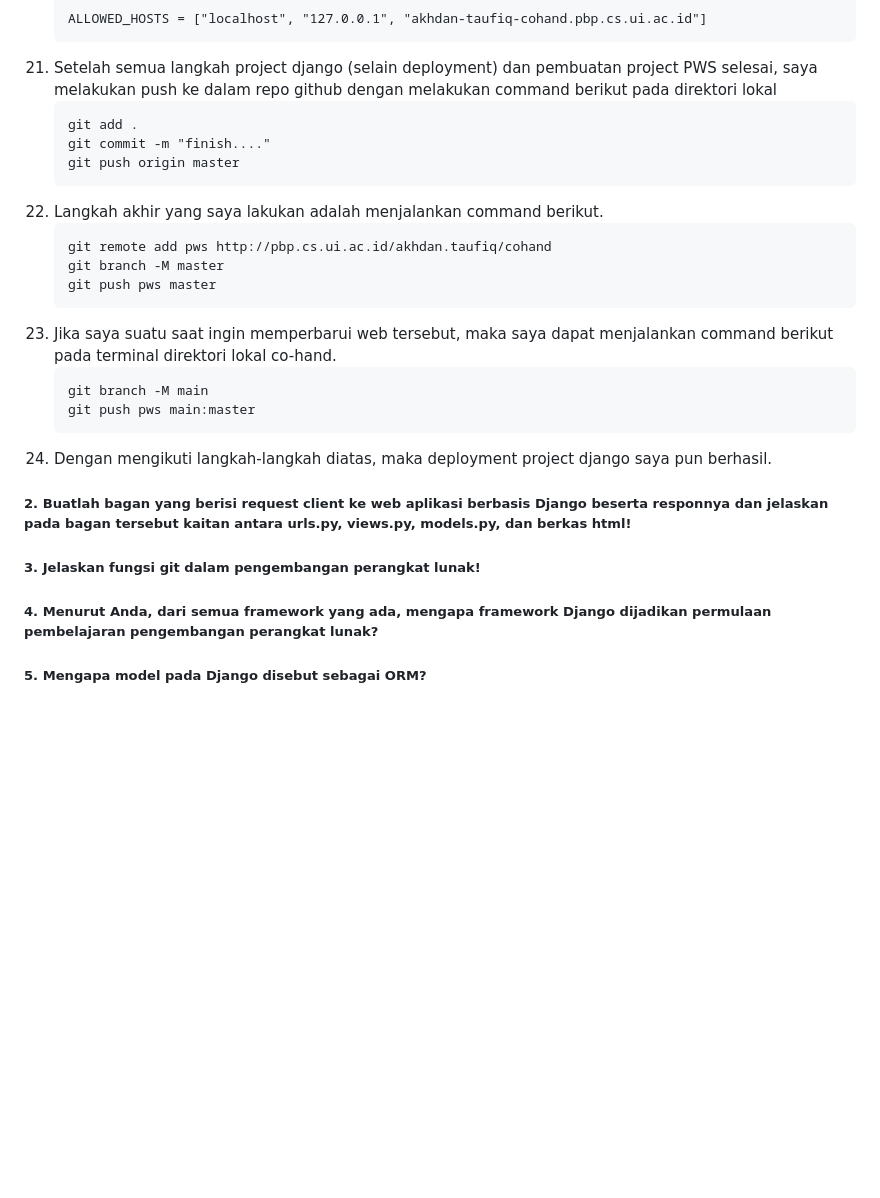
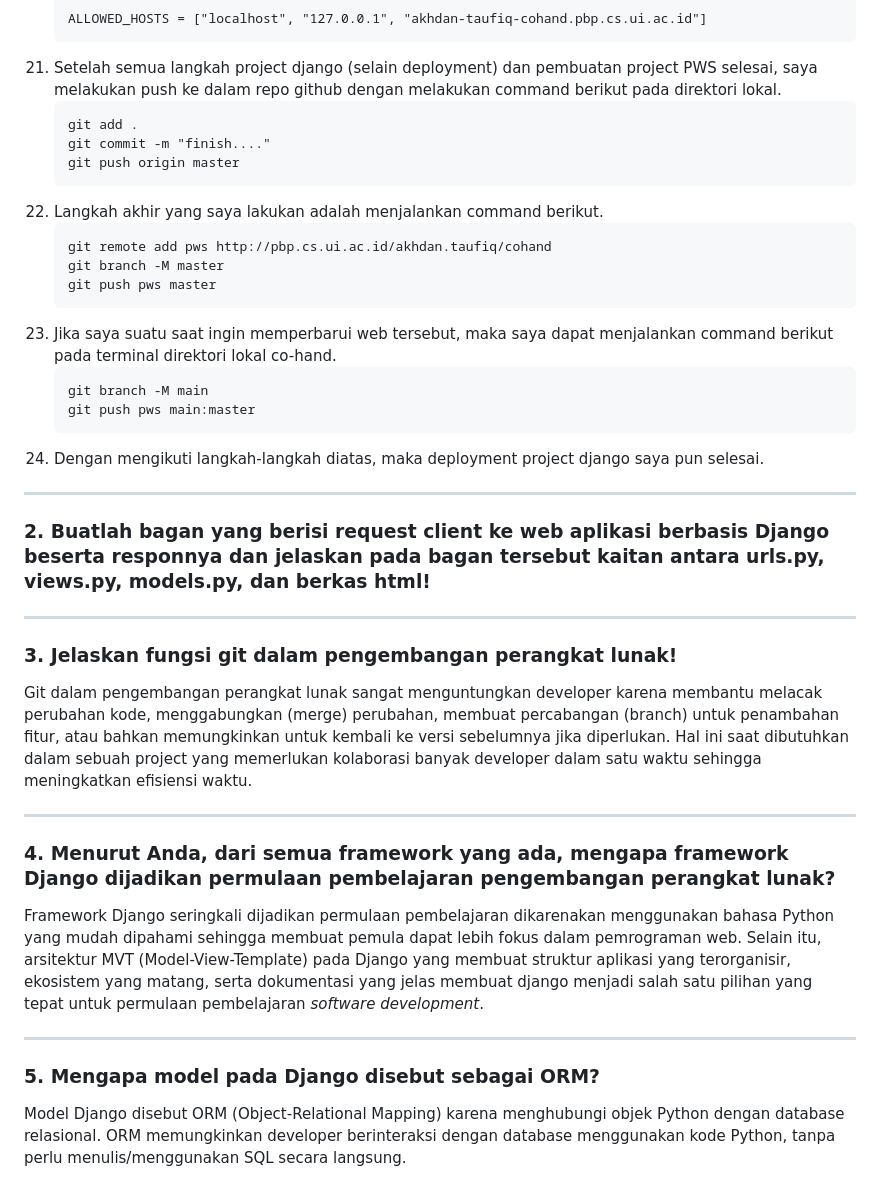
Before and after one commit to akhdntaufiq/co-hand, a Markdown page: README.md, the part around one of its changes. Rendered like a GitHub page; blank space fills up the shorter version.

````diff
--- a/README.md
+++ b/README.md
@@ -249,29 +109,40 @@
     ```
     ALLOWED_HOSTS = ["localhost", "127.0.0.1", "akhdan-taufiq-cohand.pbp.cs.ui.ac.id"]
     ```
-20. Setelah semua langkah project django (selain deployment) dan pembuatan project PWS selesai, saya melakukan push ke dalam repo github dengan melakukan command berikut pada direktori lokal
+21. Setelah semua langkah project django (selain deployment) dan pembuatan project PWS selesai, saya melakukan push ke dalam repo github dengan melakukan command berikut pada direktori lokal.
     ```
     git add .
     git commit -m "finish...."
     git push origin master
     ```
-21. Langkah akhir yang saya lakukan adalah menjalankan command berikut.
+22. Langkah akhir yang saya lakukan adalah menjalankan command berikut.
     ```
     git remote add pws http://pbp.cs.ui.ac.id/akhdan.taufiq/cohand
     git branch -M master
     git push pws master
     ```
-22. Jika saya suatu saat ingin memperbarui web tersebut, maka saya dapat menjalankan command berikut pada terminal direktori lokal co-hand.
+23. Jika saya suatu saat ingin memperbarui web tersebut, maka saya dapat menjalankan command berikut pada terminal direktori lokal co-hand.
     ```
     git branch -M main
     git push pws main:master
     ```
-23. Dengan mengikuti langkah-langkah diatas, maka deployment project django saya pun berhasil.
-<br></br>
-##### 2. Buatlah bagan yang berisi request client ke web aplikasi berbasis Django beserta responnya dan jelaskan pada bagan tersebut kaitan antara urls.py, views.py, models.py, dan berkas html!
+24. Dengan mengikuti langkah-langkah diatas, maka deployment project django saya pun selesai.
+---
 
-##### 3. Jelaskan fungsi git dalam pengembangan perangkat lunak!
+### 2. Buatlah bagan yang berisi request client ke web aplikasi berbasis Django beserta responnya dan jelaskan pada bagan tersebut kaitan antara urls.py, views.py, models.py, dan berkas html!
 
-##### 4. Menurut Anda, dari semua framework yang ada, mengapa framework Django dijadikan permulaan pembelajaran pengembangan perangkat lunak?
+---
 
-##### 5. Mengapa model pada Django disebut sebagai ORM?
+### 3. Jelaskan fungsi git dalam pengembangan perangkat lunak!
+Git dalam pengembangan perangkat lunak sangat menguntungkan developer karena membantu melacak perubahan kode, menggabungkan (merge) perubahan, membuat percabangan (branch) untuk penambahan fitur, atau bahkan memungkinkan untuk kembali ke versi sebelumnya jika diperlukan. Hal ini saat dibutuhkan dalam sebuah project yang memerlukan kolaborasi banyak developer dalam satu waktu sehingga meningkatkan efisiensi waktu.
+
+---
+
+
+### 4. Menurut Anda, dari semua framework yang ada, mengapa framework Django dijadikan permulaan pembelajaran pengembangan perangkat lunak?
+Framework Django seringkali dijadikan permulaan pembelajaran dikarenakan menggunakan bahasa Python yang mudah dipahami sehingga membuat pemula dapat lebih fokus dalam pemrograman web. Selain itu, arsitektur MVT (Model-View-Template) pada Django yang membuat struktur aplikasi yang terorganisir, ekosistem yang matang, serta dokumentasi yang jelas membuat django menjadi salah satu pilihan yang tepat untuk permulaan pembelajaran *software development*.
+
+---
+
+### 5. Mengapa model pada Django disebut sebagai ORM?
+Model Django disebut ORM (Object-Relational Mapping) karena menghubungi objek Python dengan database relasional. ORM memungkinkan developer berinteraksi dengan database menggunakan kode Python, tanpa perlu menulis/menggunakan SQL secara langsung.
````
Also changed, not shown: other parts of README.md (+21 -161 lines).
